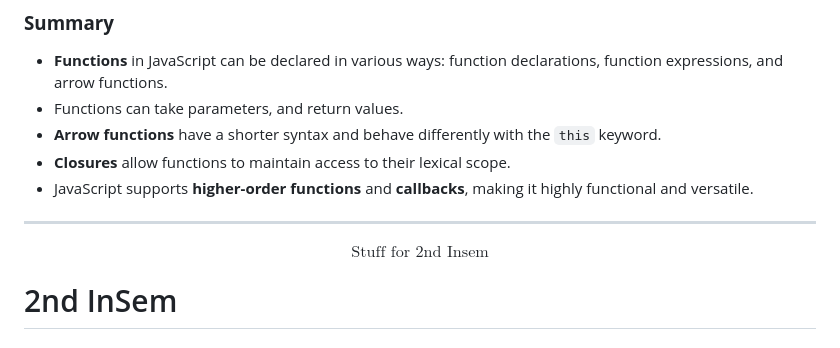
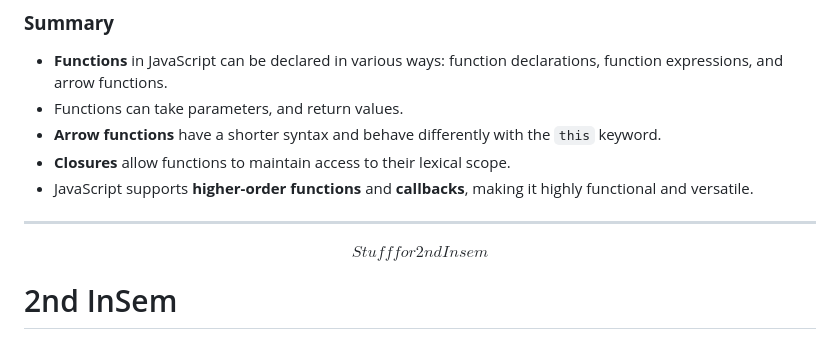
Before and after one commit to FazeFlynn/FrontEnd-Class, a Markdown page: readme.md, the part around the change. Rendered like a GitHub page.

Commit message:
2nd insem 3

```diff
--- a/readme.md
+++ b/readme.md
@@ -1211,7 +1211,7 @@ obj.arrowFunction();    // Output: undefined
 
 
 $$
-\text{Stuff for 2nd Insem}
+Stuff for 2nd Insem
 $$
 
 # 2nd InSem
```
